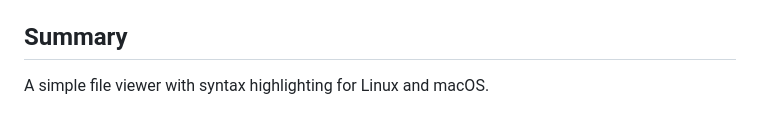
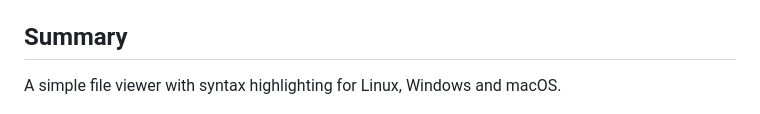
Before and after one commit to Henrisen/see, a Markdown page: README.md, the part around the change. Rendered like a GitHub page.

```diff
--- a/README.md
+++ b/README.md
@@ -35,7 +35,7 @@
 
 ## Summary
 
-A simple file viewer with syntax highlighting for Linux and macOS.
+A simple file viewer with syntax highlighting for Linux, Windows and macOS.
 
 ![Screenshot of see](https://github.com/Henrisen/see/blob/main/.github/resources/1.png?raw=true)
 
```
